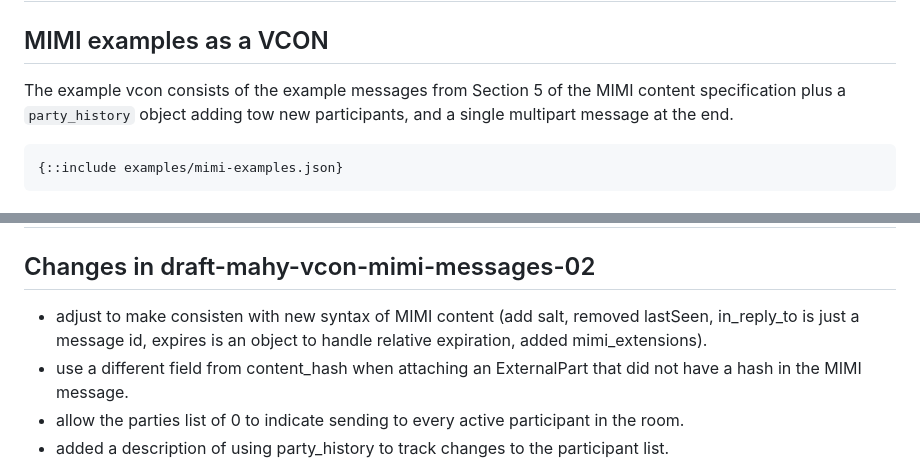
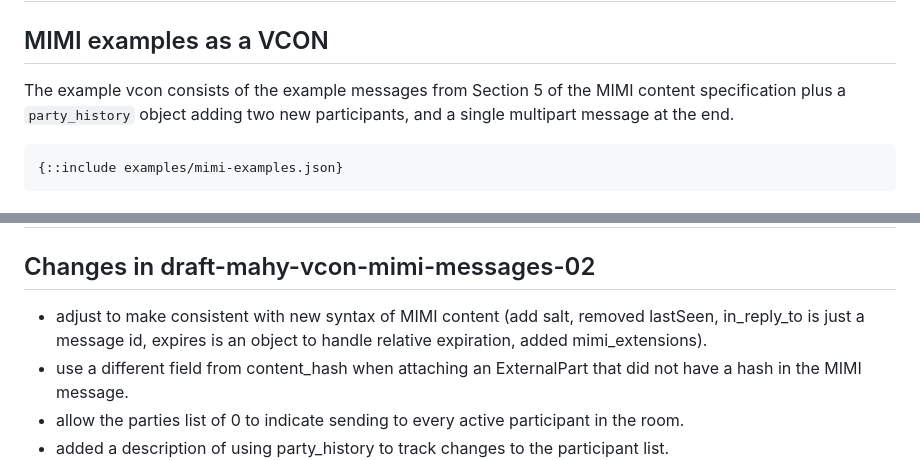
Before and after one commit to rohanmahy/vcon-mimi-messages, a Markdown page: draft-mahy-vcon-mimi-messages.md, 2 parts joined by grey strips. Drawn GitHub-style.

```diff
--- a/draft-mahy-vcon-mimi-messages.md
+++ b/draft-mahy-vcon-mimi-messages.md
@@ -242,7 +242,7 @@ When a message has been deleted/retracted, or it expires, it can be valuable to
 
 ## MIMI examples as a VCON
 
-The example vcon consists of the example messages from Section 5 of the MIMI content specification plus a `party_history` object adding tow new participants, and a single multipart message at the end.
+The example vcon consists of the example messages from Section 5 of the MIMI content specification plus a `party_history` object adding two new participants, and a single multipart message at the end.
 
 ~~~
 {::include examples/mimi-examples.json}
@@ -277,7 +277,7 @@ This document has no IANA actions.
 
 ## Changes in draft-mahy-vcon-mimi-messages-02
 
-- adjust to make consisten with new syntax of MIMI content (add salt, removed lastSeen, in_reply_to is just a message id, expires is an object to handle relative expiration, added mimi_extensions).
+- adjust to make consistent with new syntax of MIMI content (add salt, removed lastSeen, in_reply_to is just a message id, expires is an object to handle relative expiration, added mimi_extensions).
 - use a different field from content_hash when attaching an ExternalPart that did not have a hash in the MIMI message.
 - allow the parties list of 0 to indicate sending to every active participant in the room.
 - added a description of using party_history to track changes to the participant list.
```
Also changed, not shown: other parts of draft-mahy-vcon-mimi-messages.md (+7 -7 lines).
